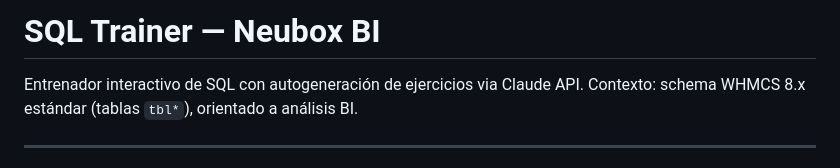
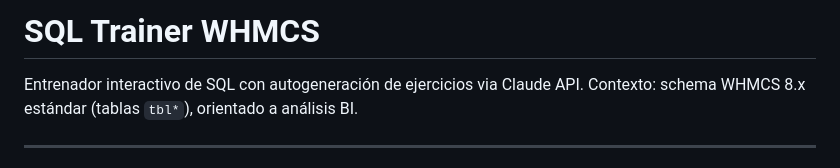
Before and after one commit to NorteVerdadero-art/sql-trainer, a Markdown page: README.md, the part around the change. Drawn GitHub-style.

Commit message:
Change project title to SQL Trainer WHMCS
Updated project title and context in README.

```diff
--- a/README.md
+++ b/README.md
@@ -1,4 +1,4 @@
-# SQL Trainer — Neubox BI
+# SQL Trainer WHMCS
 
 Entrenador interactivo de SQL con autogeneración de ejercicios via Claude API.
 Contexto: schema WHMCS 8.x estándar (tablas `tbl*`), orientado a análisis BI.
```
